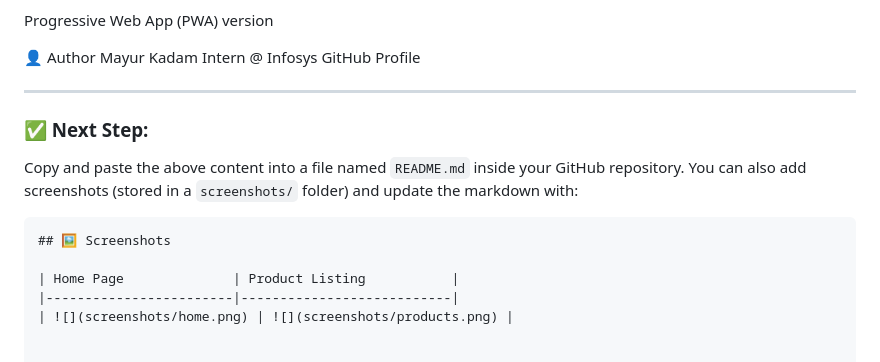
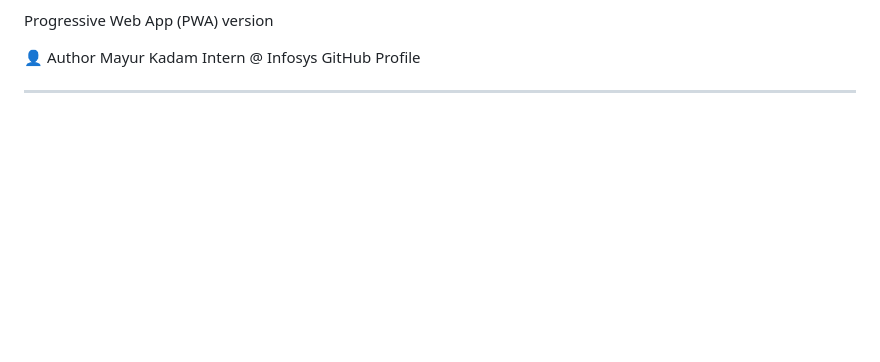
Before and after one commit to Mayur-156/Fashion-Finds-main, a Markdown page: README.md, the part around the change. Drawn GitHub-style; blank space fills up the shorter version.

````diff
--- a/README.md
+++ b/README.md
@@ -123,13 +123,3 @@ GitHub Profile
 
 
 ---
-
-### ✅ Next Step:
-Copy and paste the above content into a file named `README.md` inside your GitHub repository. You can also add screenshots (stored in a `screenshots/` folder) and update the markdown with:
-
-```markdown
-## 🖼 Screenshots
-
-| Home Page              | Product Listing           |
-|------------------------|---------------------------|
-| ![](screenshots/home.png) | ![](screenshots/products.png) |
````
